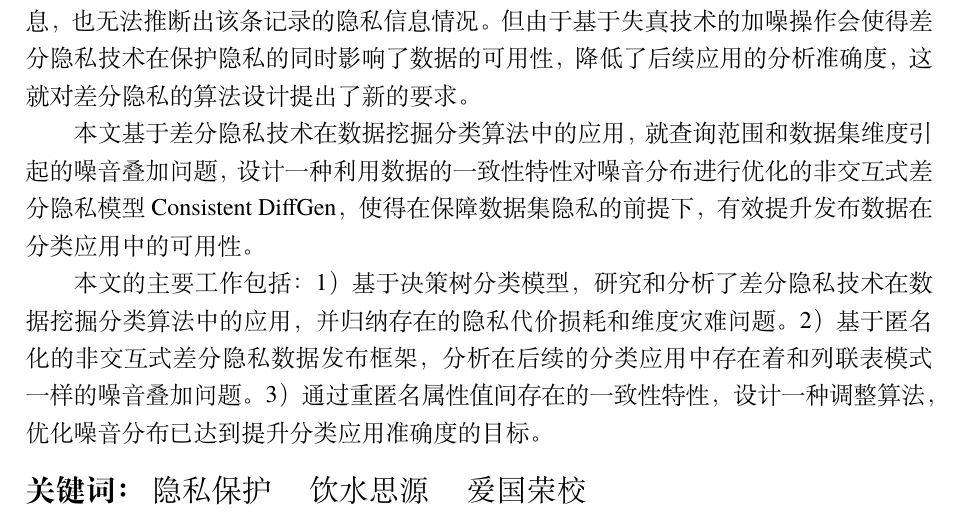
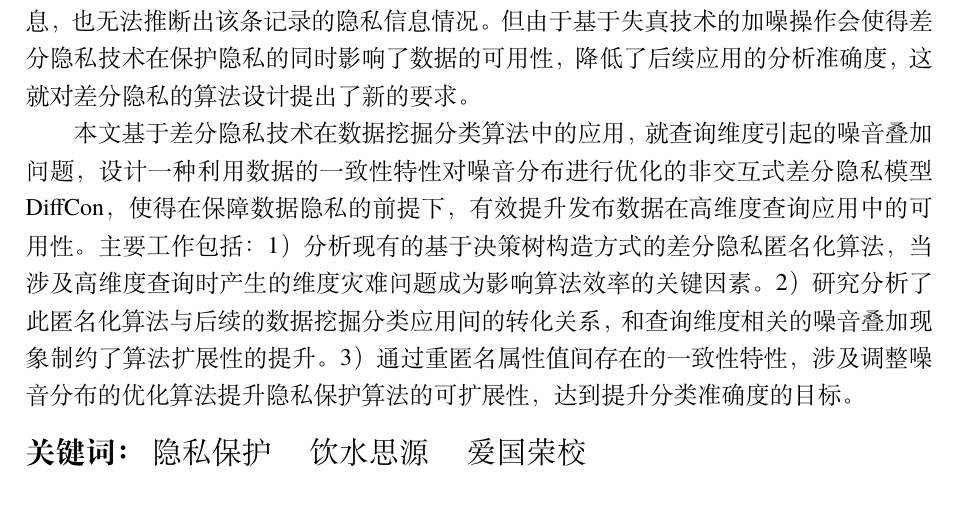
Before and after one commit to DearMonster/master_degree_paper, a LaTeX thesis (BigPaper/SJTUThesis-master/thesis.tex, which reads BigPaper/SJTUThesis-master/tex/abstract.tex): part of page 9 of 53, cut so that both start at the same text. Compiled offline with XeLaTeX; a missing font is replaced by an installed copy or a similar font.

Commit message:
11-30-2:09

```diff
--- a/BigPaper/SJTUThesis-master/tex/abstract.tex
+++ b/BigPaper/SJTUThesis-master/tex/abstract.tex
@@ -9,9 +9,7 @@
 
 针对上述情况，直到差分隐私技术的提出才从根本上解决这个问题。它不关心具体的应用背景，即使在最坏的情况下攻击者已经掌握了除了某条记录之外的所有记录信息，也无法推断出该条记录的隐私信息情况。但由于基于失真技术的加噪操作会使得差分隐私技术在保护隐私的同时影响了数据的可用性，降低了后续应用的分析准确度，这就对差分隐私的算法设计提出了新的要求。
 
-本文基于差分隐私技术在数据挖掘分类算法中的应用，就查询范围和数据集维度引起的噪音叠加问题，设计一种利用数据的一致性特性对噪音分布进行优化的非交互式差分隐私模型Consistent DiffGen，使得在保障数据集隐私的前提下，有效提升发布数据在分类应用中的可用性。
-
-本文的主要工作包括：1）基于决策树分类模型，研究和分析了差分隐私技术在数据挖掘分类算法中的应用，并归纳存在的隐私代价损耗和维度灾难问题。2）基于匿名化的非交互式差分隐私数据发布框架，分析在后续的分类应用中存在着和列联表模式一样的噪音叠加问题。3）通过重匿名属性值间存在的一致性特性，设计一种调整算法，优化噪音分布已达到提升分类应用准确度的目标。
+本文基于差分隐私技术在数据挖掘分类算法中的应用，就查询维度引起的噪音叠加问题，设计一种利用数据的一致性特性对噪音分布进行优化的非交互式差分隐私模型DiffCon，使得在保障数据隐私的前提下，有效提升发布数据在高维度查询应用中的可用性。主要工作包括：1）分析现有的基于决策树构造方式的差分隐私匿名化算法，当涉及高维度查询时产生的维度灾难问题成为影响算法效率的关键因素。2）研究分析了此匿名化算法与后续的数据挖掘分类应用间的转化关系，和查询维度相关的噪音叠加现象制约了算法扩展性的提升。3）通过重匿名属性值间存在的一致性特性，涉及调整噪音分布的优化算法提升隐私保护算法的可扩展性，达到提升分类准确度的目标。
 
 
 %现在各种数据面临的问题：1，发布的数据要不能泄露隐私。2，经得起各种数据挖掘分析。
```
Also changed, not shown: BigPaper/SJTUThesis-master/tex/abstract.tex (2 more changed lines).
